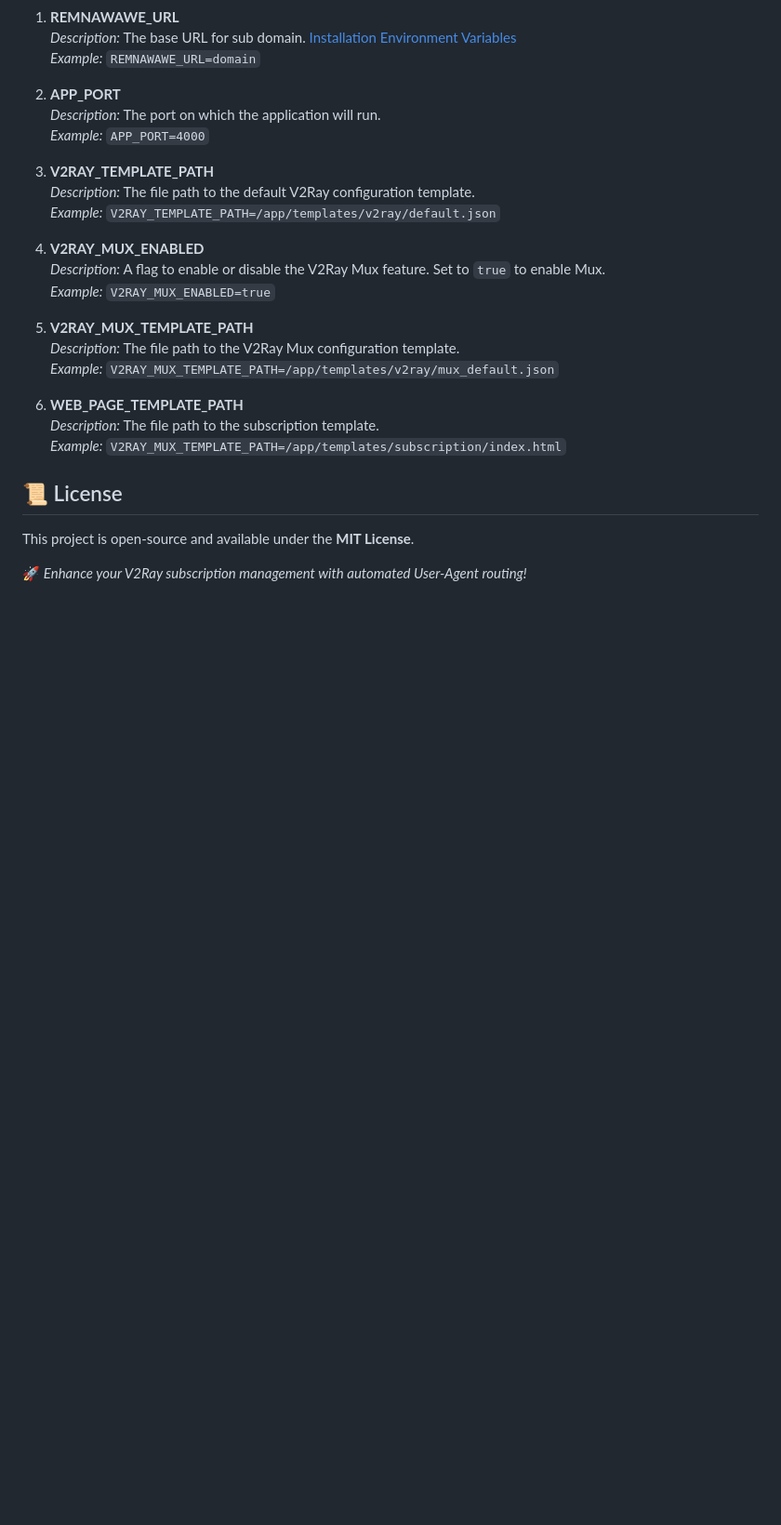
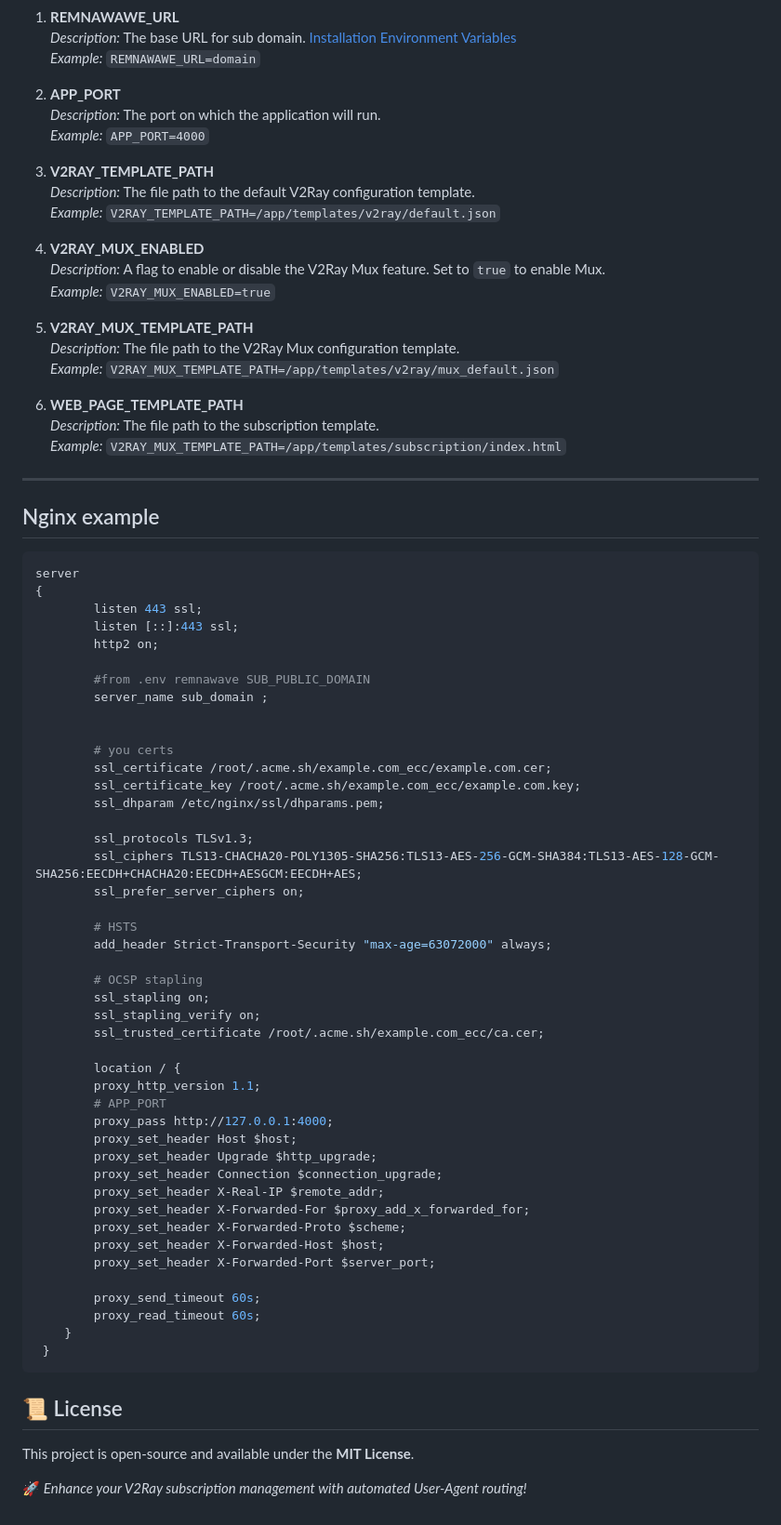
Before and after one commit to maposia/remnawave-json, a Markdown page: readme.md, the part around the change printed below. Shown: that part at 93% size. GitHub-like rendering; blank space fills up the shorter version.

Commit message:
chore: update readme.md.

````diff
--- a/readme.md
+++ b/readme.md
@@ -84,6 +90,56 @@ docker compose up -d
    _Description:_ The file path to the subscription template.
    _Example:_ `V2RAY_MUX_TEMPLATE_PATH=/app/templates/subscription/index.html`
 
+---
+
+## Nginx example
+```nginx configuration
+server
+{
+        listen 443 ssl;
+        listen [::]:443 ssl;
+        http2 on;
+
+        #from .env remnawave SUB_PUBLIC_DOMAIN
+        server_name sub_domain ;
+
+
+        # you certs
+        ssl_certificate /root/.acme.sh/example.com_ecc/example.com.cer;
+        ssl_certificate_key /root/.acme.sh/example.com_ecc/example.com.key;
+        ssl_dhparam /etc/nginx/ssl/dhparams.pem;
+
+        ssl_protocols TLSv1.3;
+        ssl_ciphers TLS13-CHACHA20-POLY1305-SHA256:TLS13-AES-256-GCM-SHA384:TLS13-AES-128-GCM-SHA256:EECDH+CHACHA20:EECDH+AESGCM:EECDH+AES;
+        ssl_prefer_server_ciphers on;
+
+        # HSTS
+        add_header Strict-Transport-Security "max-age=63072000" always;
+
+        # OCSP stapling
+        ssl_stapling on;
+        ssl_stapling_verify on;
+        ssl_trusted_certificate /root/.acme.sh/example.com_ecc/ca.cer;
+
+        location / {
+        proxy_http_version 1.1;
+        # APP_PORT
+        proxy_pass http://127.0.0.1:4000;
+        proxy_set_header Host $host;
+        proxy_set_header Upgrade $http_upgrade;
+        proxy_set_header Connection $connection_upgrade;
+        proxy_set_header X-Real-IP $remote_addr;
+        proxy_set_header X-Forwarded-For $proxy_add_x_forwarded_for;
+        proxy_set_header X-Forwarded-Proto $scheme;
+        proxy_set_header X-Forwarded-Host $host;
+        proxy_set_header X-Forwarded-Port $server_port;
+
+        proxy_send_timeout 60s;
+        proxy_read_timeout 60s;
+    }
+ }
+```
+
 
 ## 📜 License
 This project is open-source and available under the **MIT License**.
````
Also changed, not shown: other parts of readme.md (+8 -2 lines), exmaple.png (added).
